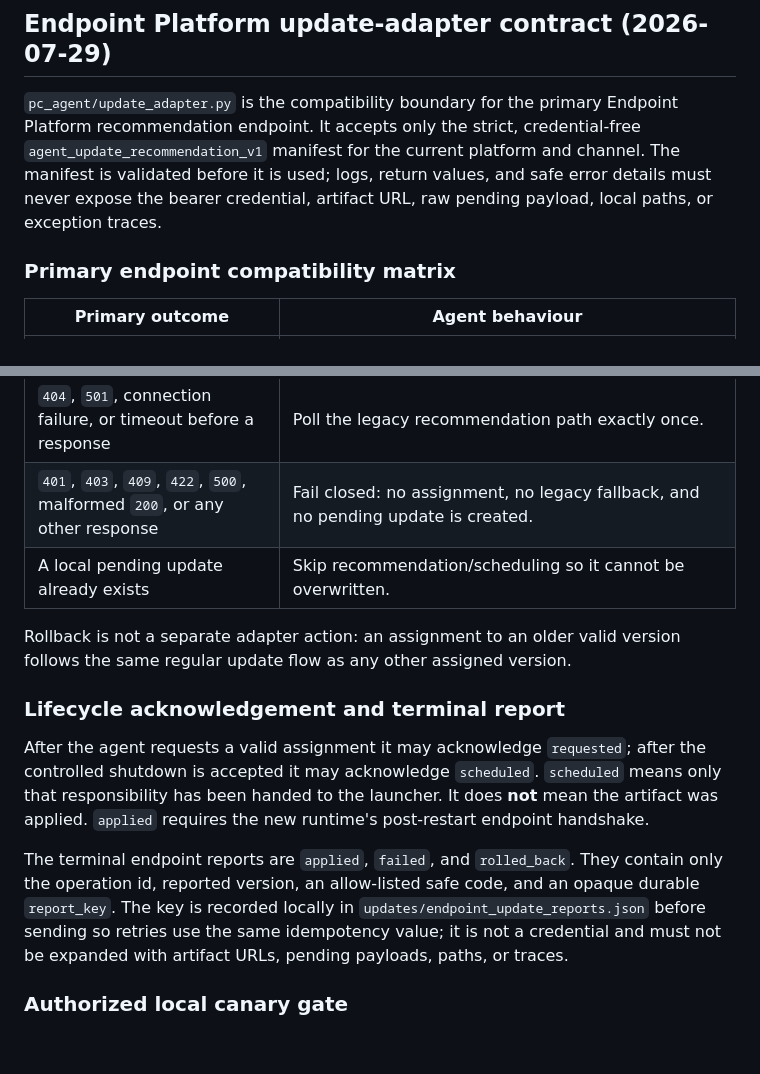
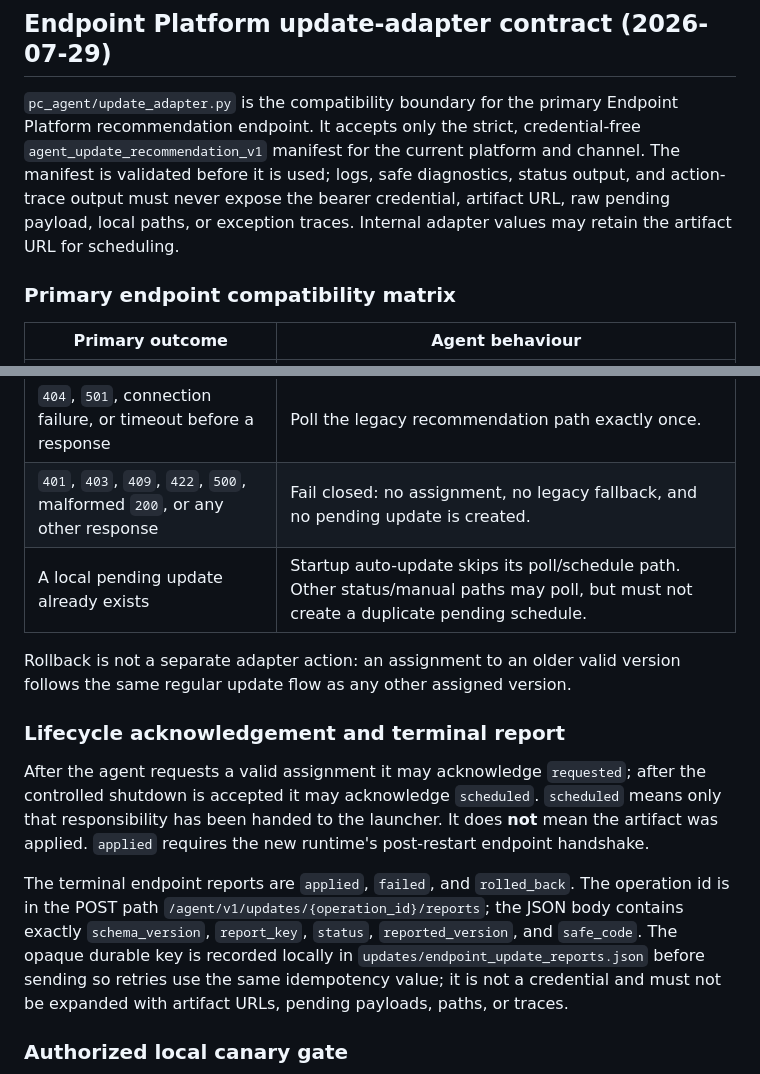
Before and after one commit to BorisDruzak/endpoint_platform, a Markdown page: pc_agent/docs/SELF_UPDATE.md, 2 parts joined by grey strips. GitHub-like rendering; blank space fills up the shorter version.

Commit message:
docs: correct update adapter contract details

```diff
--- a/pc_agent/docs/SELF_UPDATE.md
+++ b/pc_agent/docs/SELF_UPDATE.md
@@ -5,9 +5,10 @@
 `pc_agent/update_adapter.py` is the compatibility boundary for the primary
 Endpoint Platform recommendation endpoint. It accepts only the strict,
 credential-free `agent_update_recommendation_v1` manifest for the current
-platform and channel. The manifest is validated before it is used; logs,
-return values, and safe error details must never expose the bearer credential,
-artifact URL, raw pending payload, local paths, or exception traces.
+platform and channel. The manifest is validated before it is used; logs, safe
+diagnostics, status output, and action-trace output must never expose the
+bearer credential, artifact URL, raw pending payload, local paths, or exception
+traces. Internal adapter values may retain the artifact URL for scheduling.
 
 ### Primary endpoint compatibility matrix
 
@@ -17,7 +18,7 @@ artifact URL, raw pending payload, local paths, or exception traces.
 | `204` | No assignment; do **not** poll legacy. |
 | `404`, `501`, connection failure, or timeout before a response | Poll the legacy recommendation path exactly once. |
 | `401`, `403`, `409`, `422`, `500`, malformed `200`, or any other response | Fail closed: no assignment, no legacy fallback, and no pending update is created. |
-| A local pending update already exists | Skip recommendation/scheduling so it cannot be overwritten. |
+| A local pending update already exists | Startup auto-update skips its poll/schedule path. Other status/manual paths may poll, but must not create a duplicate pending schedule. |
 
 Rollback is not a separate adapter action: an assignment to an older valid
 version follows the same regular update flow as any other assigned version.
@@ -31,8 +32,10 @@ It does **not** mean the artifact was applied. `applied` requires the new
 runtime's post-restart endpoint handshake.
 
 The terminal endpoint reports are `applied`, `failed`, and `rolled_back`.
-They contain only the operation id, reported version, an allow-listed safe
-code, and an opaque durable `report_key`. The key is recorded locally in
+The operation id is in the POST path
+`/agent/v1/updates/{operation_id}/reports`; the JSON body contains exactly
+`schema_version`, `report_key`, `status`, `reported_version`, and `safe_code`.
+The opaque durable key is recorded locally in
 `updates/endpoint_update_reports.json` before sending so retries use the same
 idempotency value; it is not a credential and must not be expanded with
 artifact URLs, pending payloads, paths, or traces.
```
Also changed, not shown: pc_agent/docs/AGENT_UPDATE_WORKFLOW.md (+6 -4 lines), pc_agent/docs/CODEMAP.md (+7 -5 lines).
